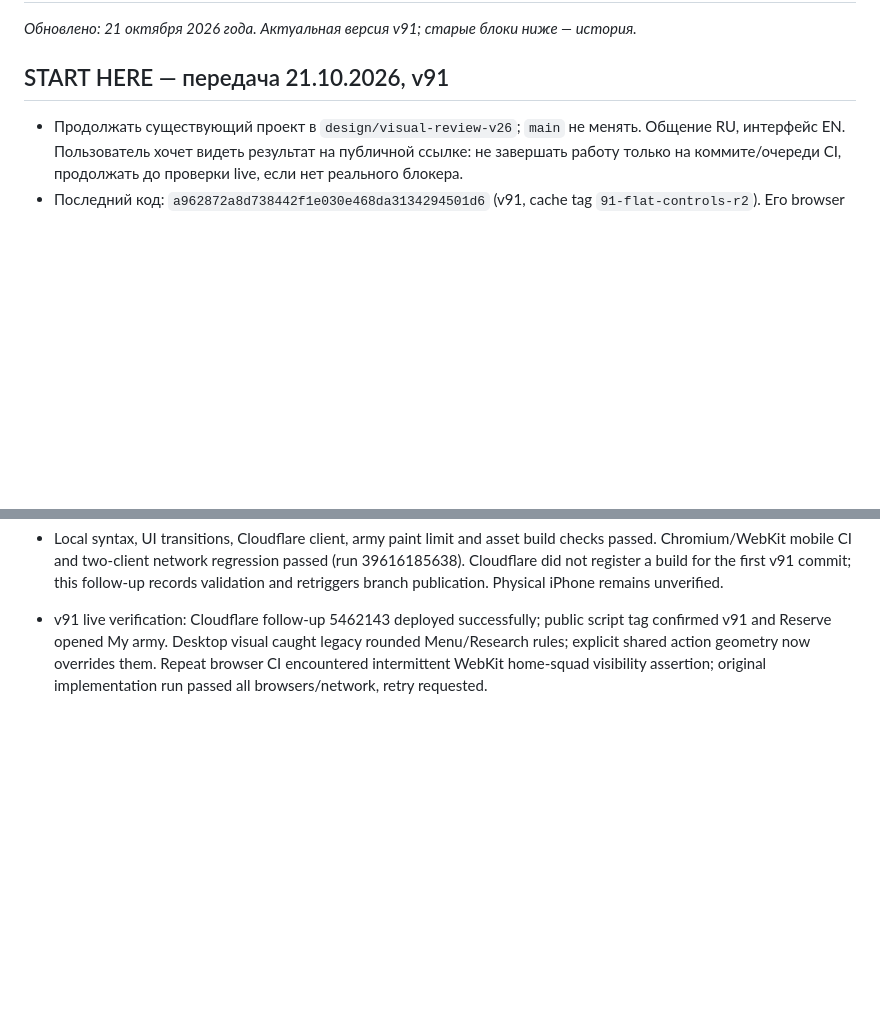
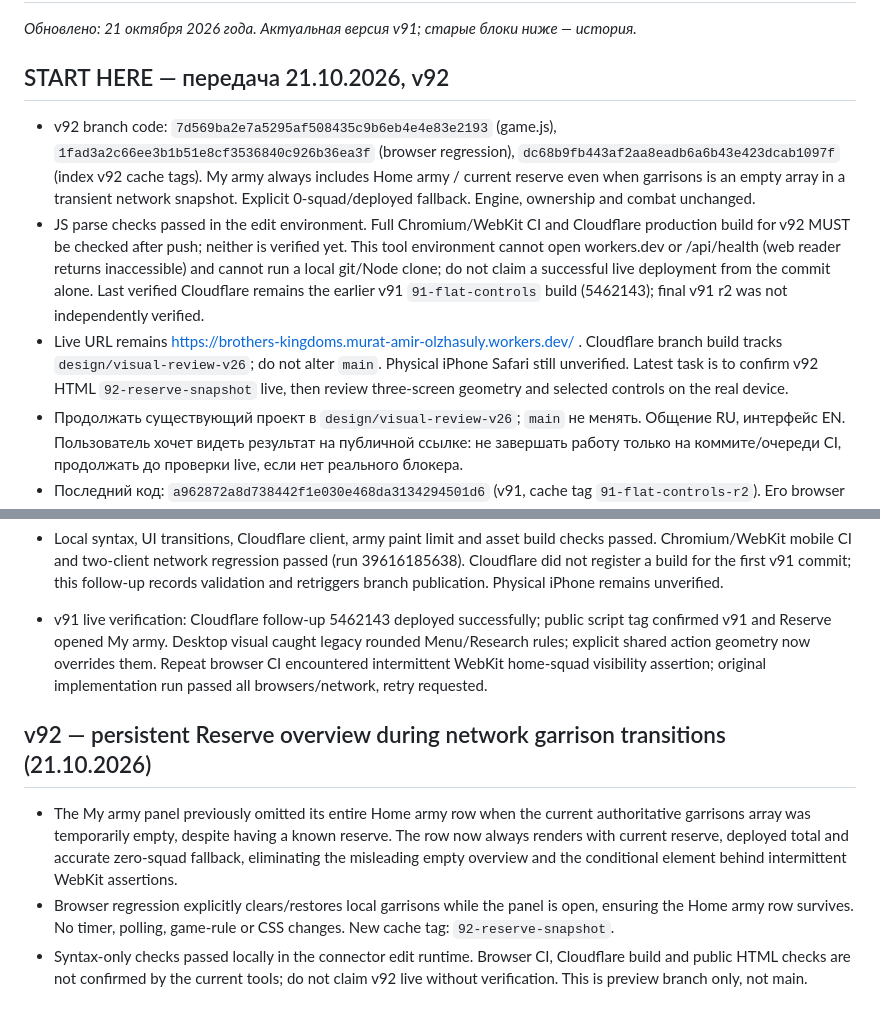
Before and after one commit to amirmurat/brothers-kingdoms, a Markdown page: HANDOFF.md, 2 parts joined by grey strips. GitHub-like rendering; blank space fills up the shorter version.

Commit message:
docs(v92): record Reserve fix and separate code from live verification

```diff
--- a/HANDOFF.md
+++ b/HANDOFF.md
@@ -1,7 +1,10 @@
 # Brothers Kingdoms — HANDOFF / контекст для следующего ChatGPT
 _Обновлено: 21 октября 2026 года. Актуальная версия v91; старые блоки ниже — история._
 
-## START HERE — передача 21.10.2026, v91
+## START HERE — передача 21.10.2026, v92
+- v92 branch code: `7d569ba2e7a5295af508435c9b6eb4e4e83e2193` (game.js), `1fad3a2c66ee3b1b51e8cf3536840c926b36ea3f` (browser regression), `dc68b9fb443af2aa8eadb6a6b43e423dcab1097f` (index v92 cache tags). My army always includes Home army / current reserve even when garrisons is an empty array in a transient network snapshot. Explicit 0-squad/deployed fallback. Engine, ownership and combat unchanged.
+- JS parse checks passed in the edit environment. Full Chromium/WebKit CI and Cloudflare production build for v92 MUST be checked after push; neither is verified yet. This tool environment cannot open workers.dev or /api/health (web reader returns inaccessible) and cannot run a local git/Node clone; do not claim a successful live deployment from the commit alone. Last verified Cloudflare remains the earlier v91 `91-flat-controls` build (5462143); final v91 r2 was not independently verified.
+- Live URL remains https://brothers-kingdoms.murat-amir-olzhasuly.workers.dev/ . Cloudflare branch build tracks `design/visual-review-v26`; do not alter `main`. Physical iPhone Safari still unverified. Latest task is to confirm v92 HTML `92-reserve-snapshot` live, then review three-screen geometry and selected controls on the real device.
 - Продолжать существующий проект в `design/visual-review-v26`; `main` не менять. Общение RU, интерфейс EN. Пользователь хочет видеть результат на публичной ссылке: не завершать работу только на коммите/очереди CI, продолжать до проверки live, если нет реального блокера.
 - Последний код: `a962872a8d738442f1e030e468da3134294501d6` (v91, cache tag `91-flat-controls-r2`). Его browser CI **success** (run 39624970288). На момент передачи Cloudflare check для этого последнего косметического коммита ещё отсутствует: проверить публикацию.
 - Публичная ссылка: https://brothers-kingdoms.murat-amir-olzhasuly.workers.dev/ . Непосредственно проверено live: v91 с cache tag `91-flat-controls` из `5462143`, Cloudflare success. Reserve действительно открывает My army; Offensives сверху скрыт, три равные колонки. Финальный r2 убирает оставшиеся скругления Menu/Research, которые визуально нашлись в live; **r2 live ещё не подтверждён**.
@@ -539,3 +542,8 @@ _Обновлено: 21 октября 2026 года. Актуальная ве
 - Local syntax, UI transitions, Cloudflare client, army paint limit and asset build checks passed. Chromium/WebKit mobile CI and two-client network regression passed (run 39616185638). Cloudflare did not register a build for the first v91 commit; this follow-up records validation and retriggers branch publication. Physical iPhone remains unverified.
 
 - v91 live verification: Cloudflare follow-up 5462143 deployed successfully; public script tag confirmed v91 and Reserve opened My army. Desktop visual caught legacy rounded Menu/Research rules; explicit shared action geometry now overrides them. Repeat browser CI encountered intermittent WebKit home-squad visibility assertion; original implementation run passed all browsers/network, retry requested.
+
+## v92 — persistent Reserve overview during network garrison transitions (21.10.2026)
+- The My army panel previously omitted its entire Home army row when the current authoritative garrisons array was temporarily empty, despite having a known reserve. The row now always renders with current reserve, deployed total and accurate zero-squad fallback, eliminating the misleading empty overview and the conditional element behind intermittent WebKit assertions.
+- Browser regression explicitly clears/restores local garrisons while the panel is open, ensuring the Home army row survives. No timer, polling, game-rule or CSS changes. New cache tag: `92-reserve-snapshot`.
+- Syntax-only checks passed locally in the connector edit runtime. Browser CI, Cloudflare build and public HTML checks are not confirmed by the current tools; do not claim v92 live without verification. This is preview branch only, not main.
```
